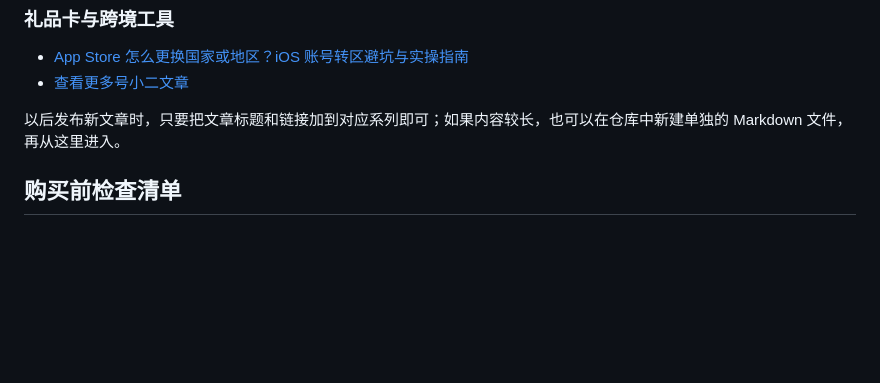
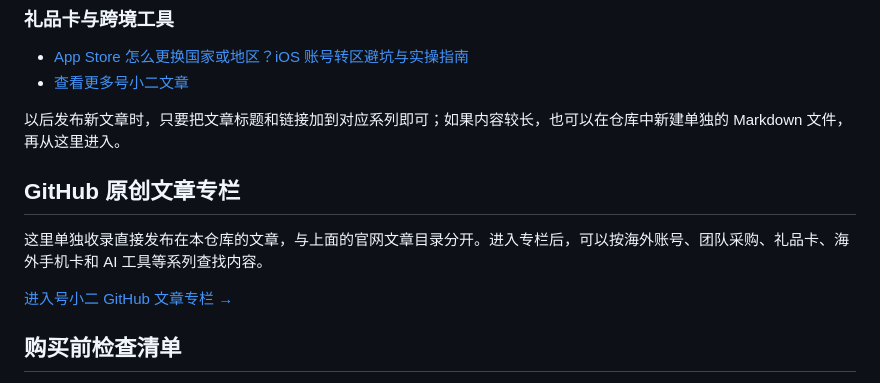
Before and after one commit to haoxiaoer/haoxiaoer-seo-guides, a Markdown page: README.md, the part around the change. GitHub-like rendering; blank space fills up the shorter version.

Commit message:
Link GitHub article hub from README

```diff
--- a/README.md
+++ b/README.md
@@ -40,6 +40,12 @@
 
 以后发布新文章时，只要把文章标题和链接加到对应系列即可；如果内容较长，也可以在仓库中新建单独的 Markdown 文件，再从这里进入。
 
+## GitHub 原创文章专栏
+
+这里单独收录直接发布在本仓库的文章，与上面的官网文章目录分开。进入专栏后，可以按海外账号、团队采购、礼品卡、海外手机卡和 AI 工具等系列查找内容。
+
+[进入号小二 GitHub 文章专栏 →](articles/README.md)
+
 ## 购买前检查清单
 
 1. 明确自己需要的账号类型、地区和使用场景。
```
